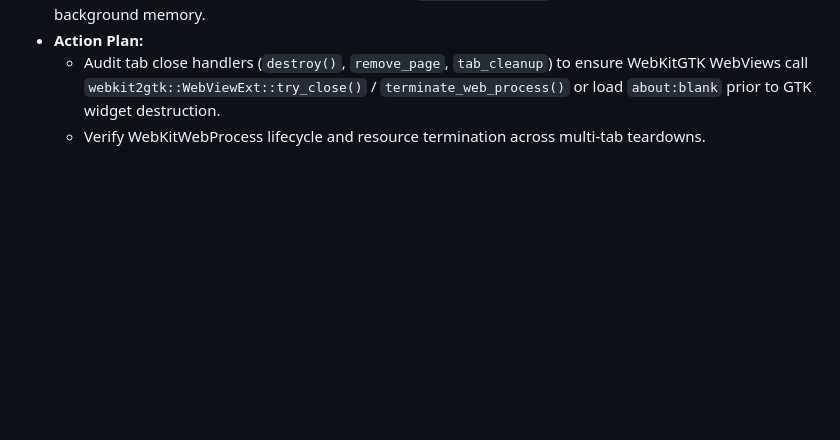
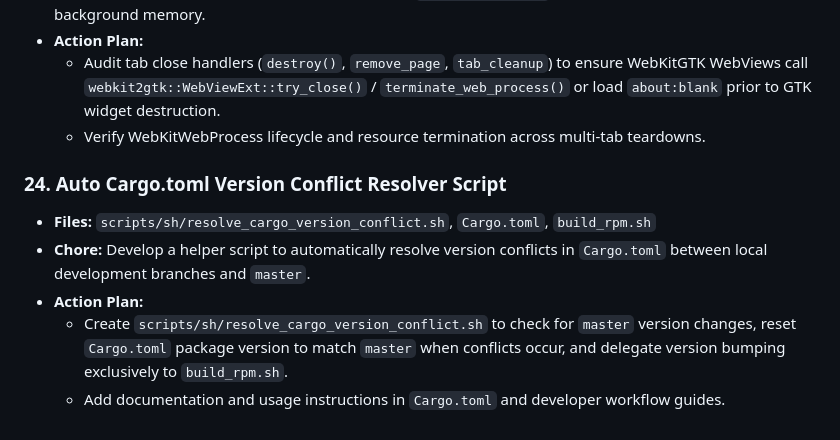
Before and after one commit to TheRandomConsortium/JuanitaBanana, a Markdown page: docs/chore_list.md, the part around the change. GitHub-like rendering; blank space fills up the shorter version.

Commit message:
chore: add cargo version conflict resolver to chore list and document peer unbanning as doubtful functionality

```diff
--- a/docs/chore_list.md
+++ b/docs/chore_list.md
@@ -143,3 +143,10 @@ This document maintains the tracking of known technical chores, API deprecations
 - **Action Plan:**
   - Audit tab close handlers (`destroy()`, `remove_page`, `tab_cleanup`) to ensure WebKitGTK WebViews call `webkit2gtk::WebViewExt::try_close()` / `terminate_web_process()` or load `about:blank` prior to GTK widget destruction.
   - Verify WebKitWebProcess lifecycle and resource termination across multi-tab teardowns.
+
+### 24. Auto Cargo.toml Version Conflict Resolver Script
+- **Files:** `scripts/sh/resolve_cargo_version_conflict.sh`, `Cargo.toml`, `build_rpm.sh`
+- **Chore:** Develop a helper script to automatically resolve version conflicts in `Cargo.toml` between local development branches and `master`.
+- **Action Plan:**
+  - Create `scripts/sh/resolve_cargo_version_conflict.sh` to check for `master` version changes, reset `Cargo.toml` package version to match `master` when conflicts occur, and delegate version bumping exclusively to `build_rpm.sh`.
+  - Add documentation and usage instructions in `Cargo.toml` and developer workflow guides.
```
Also changed, not shown: docs/spec/FUNCTIONALITIES.md (+1 -0 lines).
